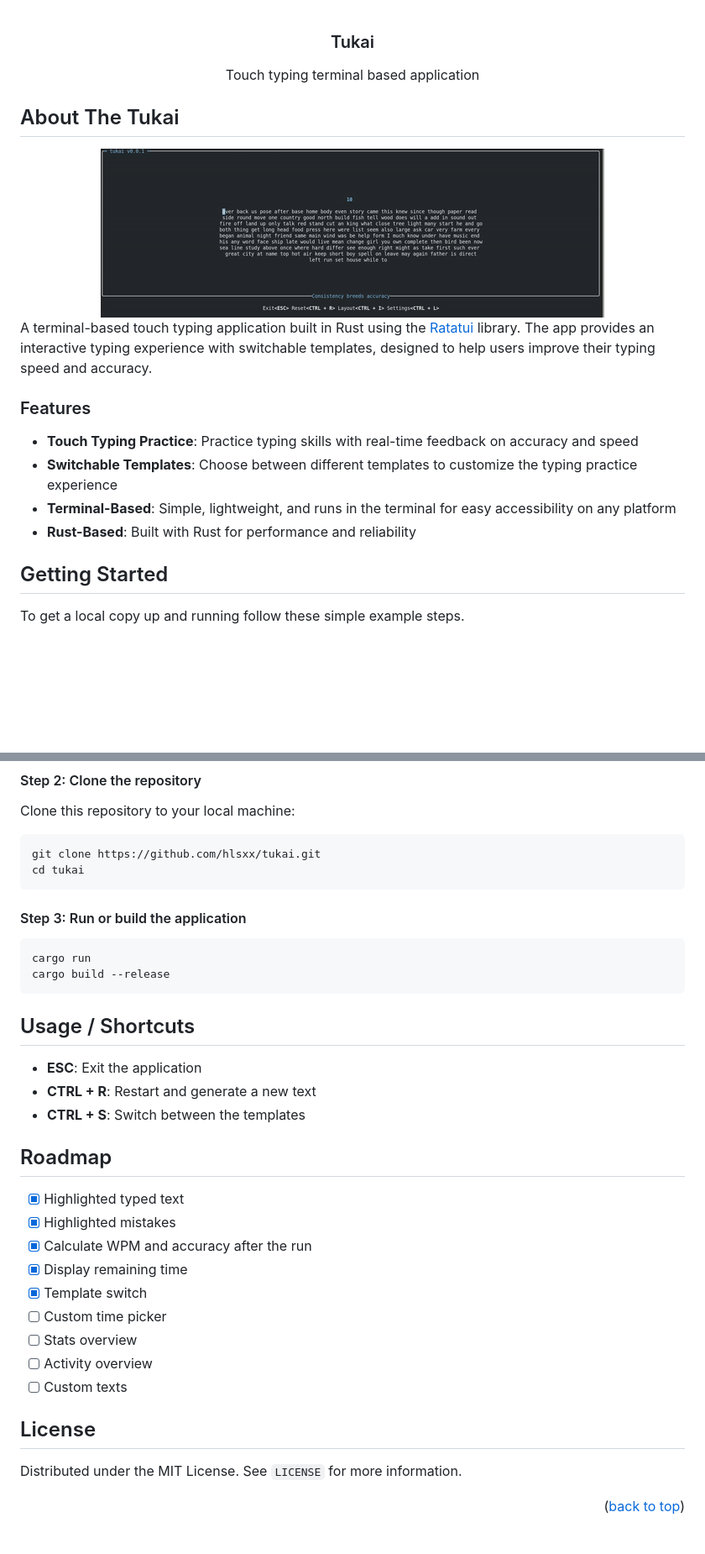
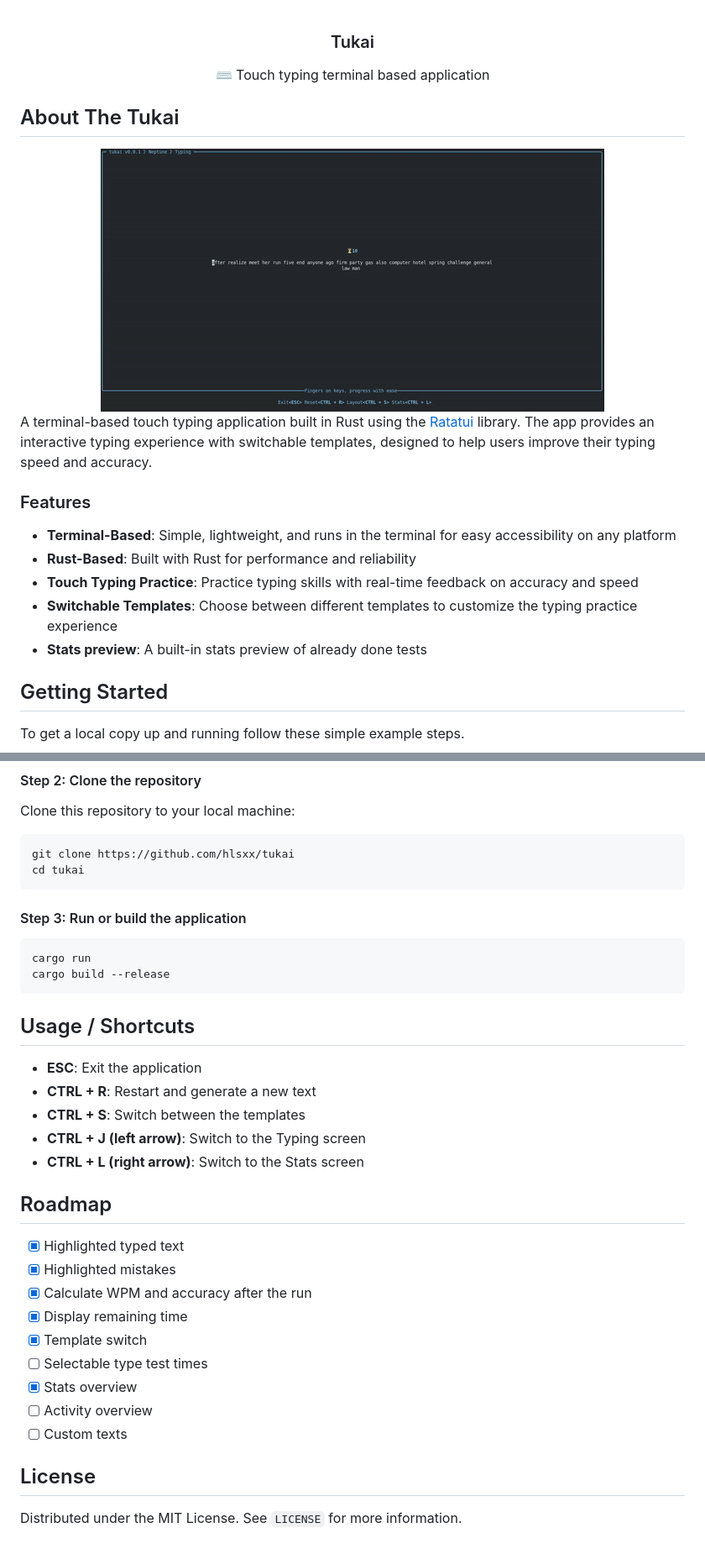
Before and after one commit to hlsxx/tukai, a Markdown page: README.md, 2 parts joined by grey strips. Shown at 84% size. Drawn GitHub-style; pictures changed too: blob/example.gif; blank space fills up the shorter version.

Commit message:
README and example gif

````diff
--- a/README.md
+++ b/README.md
@@ -2,7 +2,7 @@
   <h3 align="center">Tukai</h3>
 
   <p align="center">
-    Touch typing terminal based application
+    ⌨ Touch typing terminal based application
   </p>
 </div>
 
@@ -15,10 +15,13 @@
 A terminal-based touch typing application built in Rust using the [Ratatui](https://github.com/crossterm-rs/ratatui) library. The app provides an interactive typing experience with switchable templates, designed to help users improve their typing speed and accuracy.
 
 ### Features
+- **Terminal-Based**: Simple, lightweight, and runs in the terminal for easy accessibility on any platform
+- **Rust-Based**: Built with Rust for performance and reliability
 - **Touch Typing Practice**: Practice typing skills with real-time feedback on accuracy and speed
 - **Switchable Templates**: Choose between different templates to customize the typing practice experience
-- **Terminal-Based**: Simple, lightweight, and runs in the terminal for easy accessibility on any platform
-- **Rust-Based**: Built with Rust for performance and reliability
+- **Stats preview**: A built-in stats preview of already done tests
+
+
 
 ## Getting Started
 
@@ -34,7 +37,7 @@ If you don't have Rust installed, follow the instructions on the official [Rust
 Clone this repository to your local machine:
 
 ```sh
-git clone https://github.com/hlsxx/tukai.git
+git clone https://github.com/hlsxx/tukai
 cd tukai
 ```
 #### Step 3: Run or build the application
@@ -49,6 +52,8 @@ cargo build --release
 - **ESC**:  Exit the application
 - **CTRL + R**:  Restart and generate a new text
 - **CTRL + S**: Switch between the templates
+- **CTRL + J (left arrow)**: Switch to the Typing screen
+- **CTRL + L (right arrow)**: Switch to the Stats screen
 
 <!-- ROADMAP -->
 ## Roadmap
@@ -58,8 +63,8 @@ cargo build --release
 - [x] Calculate WPM and accuracy after the run
 - [x] Display remaining time
 - [x] Template switch
-- [ ]  Custom time picker
-- [ ]  Stats overview
+- [ ]  Selectable type test times
+- [x]  Stats overview
 - [ ]  Activity overview
 - [ ]  Custom texts
 
@@ -67,5 +72,3 @@ cargo build --release
 ## License
 
 Distributed under the MIT License. See `LICENSE` for more information.
-
-<p align="right">(<a href="#readme-top">back to top</a>)</p>
````
